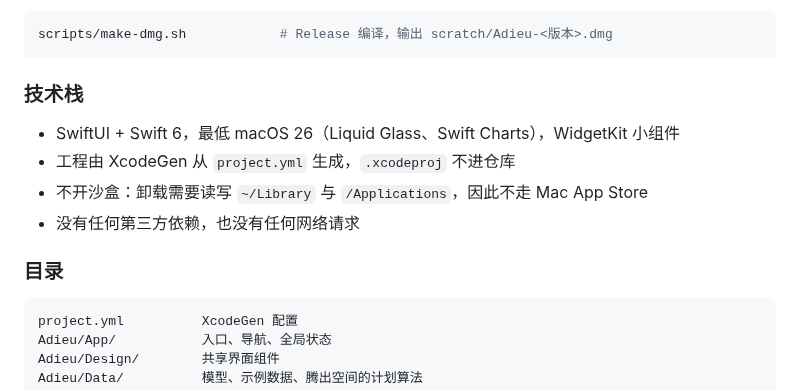
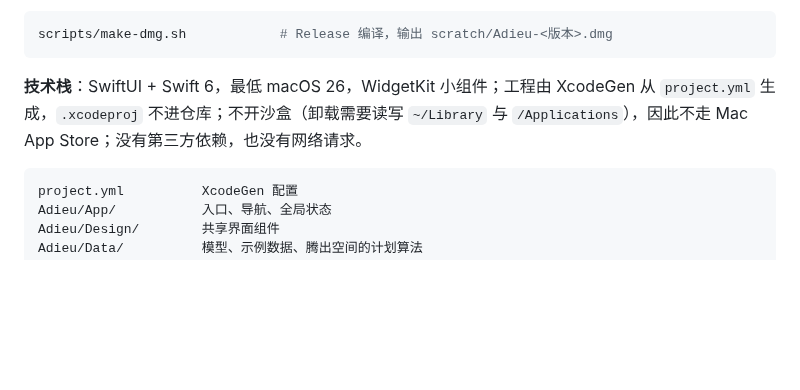
Before and after one commit to lijunyu726/adieu, a Markdown page: README.md, the part around one of its changes. Drawn GitHub-style; folded sections open; blank space fills up the shorter version.

````diff
--- a/README.md
+++ b/README.md
@@ -133,14 +141,7 @@ open -n scratch/DerivedData/Build/Products/Debug/Adieu.app --args \
 scripts/make-dmg.sh            # Release 编译，输出 scratch/Adieu-<版本>.dmg
 ```
 
-### 技术栈
-
-- SwiftUI + Swift 6，最低 macOS 26（Liquid Glass、Swift Charts），WidgetKit 小组件
-- 工程由 XcodeGen 从 `project.yml` 生成，`.xcodeproj` 不进仓库
-- 不开沙盒：卸载需要读写 `~/Library` 与 `/Applications`，因此不走 Mac App Store
-- 没有任何第三方依赖，也没有任何网络请求
-
-### 目录
+**技术栈**：SwiftUI + Swift 6，最低 macOS 26，WidgetKit 小组件；工程由 XcodeGen 从 `project.yml` 生成，`.xcodeproj` 不进仓库；不开沙盒（卸载需要读写 `~/Library` 与 `/Applications`），因此不走 Mac App Store；没有第三方依赖，也没有网络请求。
 
 ```
 project.yml          XcodeGen 配置
````
Also changed, not shown: other parts of README.md (+68 -58 lines), docs/images/icon.png, 1 other file.
